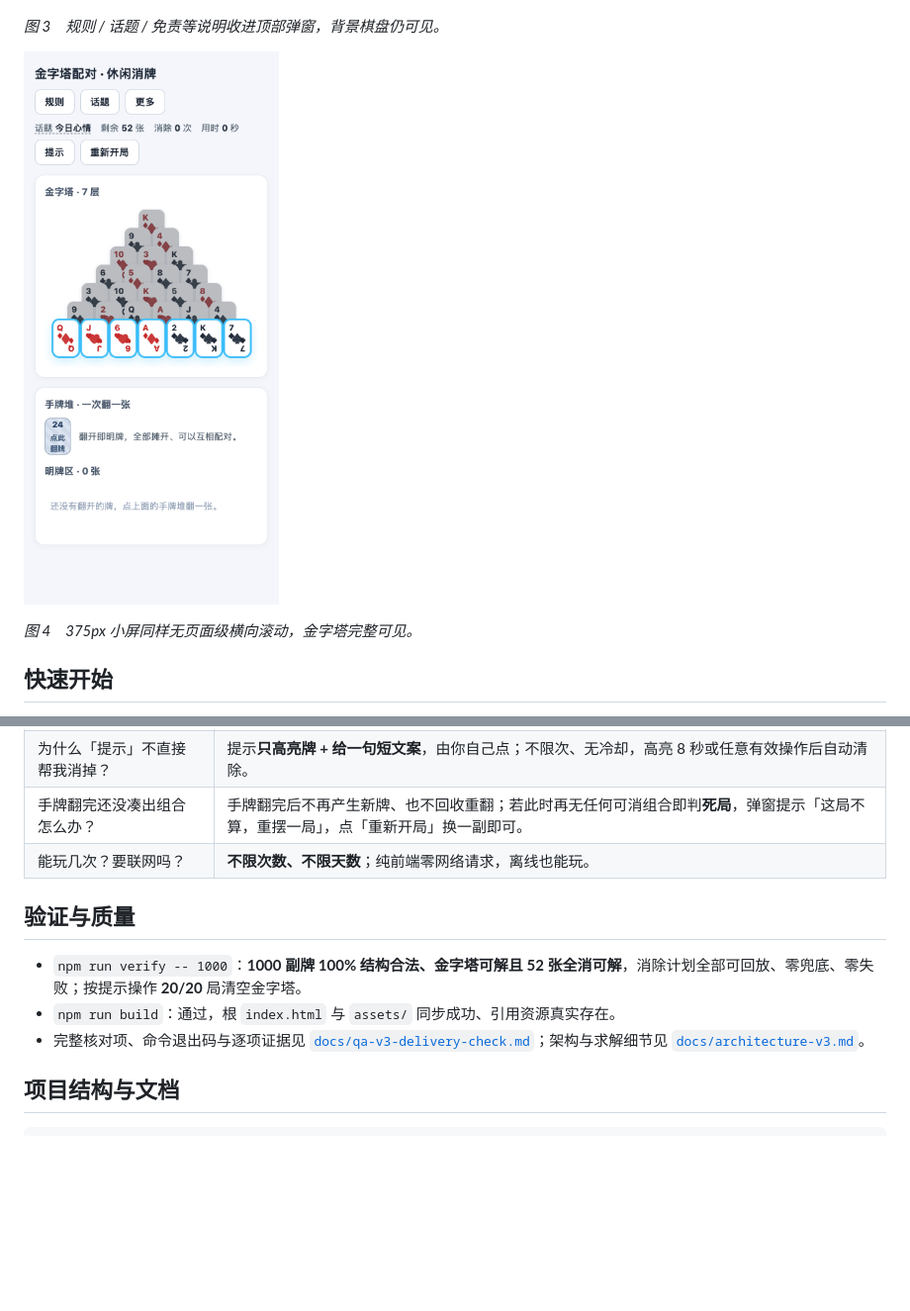
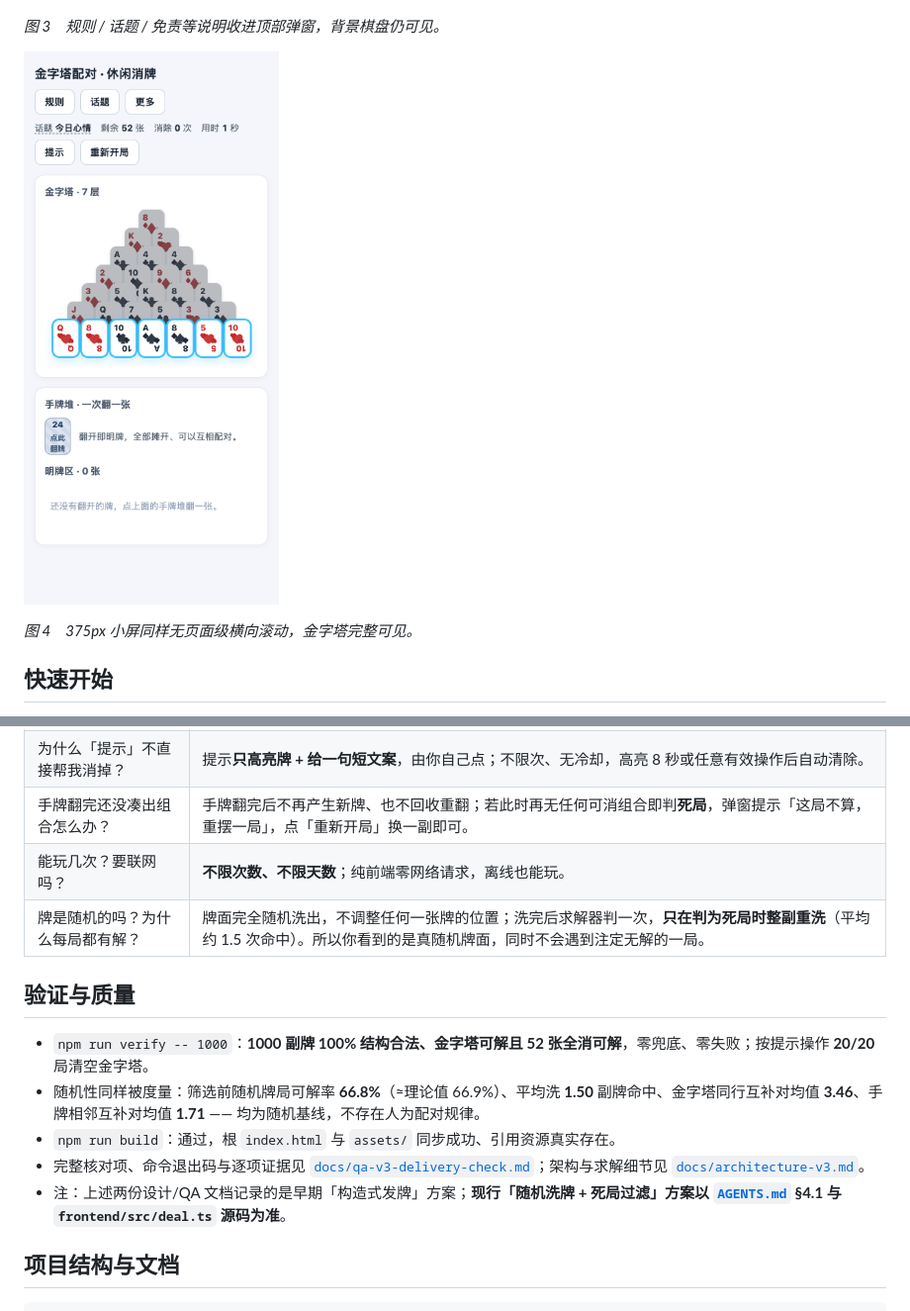
Before and after one commit to Benny66/pyramid-card-match, a Markdown page: README.md, 2 parts joined by grey strips. Shown at 99% size. GitHub-like rendering; pictures changed too: docs/screenshots/04-mobile-375.png; blank space fills up the shorter version.

```diff
--- a/README.md
+++ b/README.md
@@ -92,12 +92,15 @@ npm run verify -- 1000   # 批量验证 1000 副牌（不传参数默认也是 1
 | 为什么「提示」不直接帮我消掉？ | 提示**只高亮牌 + 给一句短文案**，由你自己点；不限次、无冷却，高亮 8 秒或任意有效操作后自动清除。 |
 | 手牌翻完还没凑出组合怎么办？ | 手牌翻完后不再产生新牌、也不回收重翻；若此时再无任何可消组合即判**死局**，弹窗提示「这局不算，重摆一局」，点「重新开局」换一副即可。 |
 | 能玩几次？要联网吗？ | **不限次数、不限天数**；纯前端零网络请求，离线也能玩。 |
+| 牌是随机的吗？为什么每局都有解？ | 牌面完全随机洗出，不调整任何一张牌的位置；洗完后求解器判一次，**只在判为死局时整副重洗**（平均约 1.5 次命中）。所以你看到的是真随机牌面，同时不会遇到注定无解的一局。 |
 
 ## 验证与质量<a name="quality"></a>
 
-- `npm run verify -- 1000`：**1000 副牌 100% 结构合法、金字塔可解且 52 张全消可解**，消除计划全部可回放、零兜底、零失败；按提示操作 **20/20** 局清空金字塔。
+- `npm run verify -- 1000`：**1000 副牌 100% 结构合法、金字塔可解且 52 张全消可解**，零兜底、零失败；按提示操作 **20/20** 局清空金字塔。
+- 随机性同样被度量：筛选前随机牌局可解率 **66.8%**（≈理论值 66.9%）、平均洗 **1.50** 副牌命中、金字塔同行互补对均值 **3.46**、手牌相邻互补对均值 **1.71** —— 均为随机基线，不存在人为配对规律。
 - `npm run build`：通过，根 `index.html` 与 `assets/` 同步成功、引用资源真实存在。
 - 完整核对项、命令退出码与逐项证据见 [`docs/qa-v3-delivery-check.md`](docs/qa-v3-delivery-check.md)；架构与求解细节见 [`docs/architecture-v3.md`](docs/architecture-v3.md)。
+- 注：上述两份设计/QA 文档记录的是早期「构造式发牌」方案；**现行「随机洗牌 + 死局过滤」方案以 [`AGENTS.md`](AGENTS.md) §4.1 与 `frontend/src/deal.ts` 源码为准**。
 
 ## 项目结构与文档<a name="structure"></a>
 
```
Also changed, not shown: other parts of README.md (+1 -1 lines), AGENTS.md (+21 -20 lines), docs/screenshots/01-first-screen.png, docs/screenshots/02-hint-highlight.png, docs/screenshots/03-modals.png, 8 other files.
